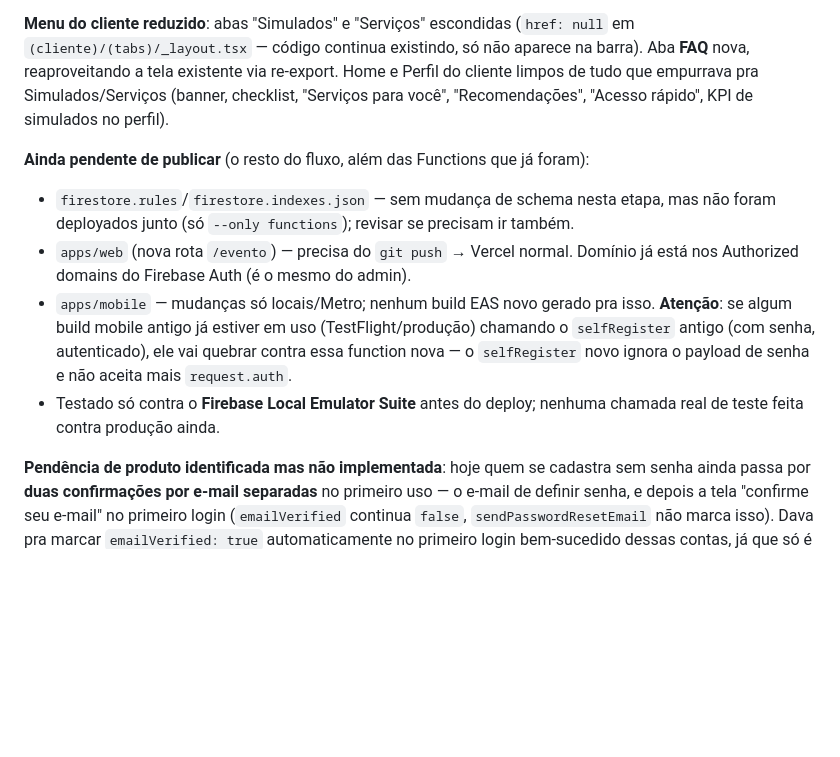
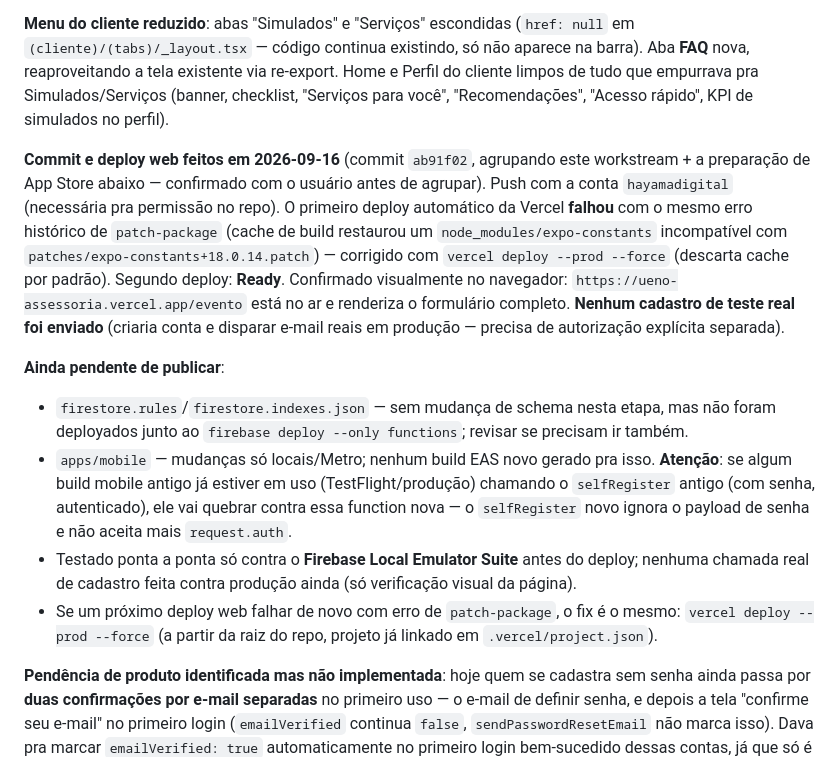
Before and after one commit to hayamadigital/uenoassessoria, a Markdown page: HANDOFF.md, the part around the change. Drawn GitHub-style; blank space fills up the shorter version.

Commit message:
docs: registra deploy do cadastro de evento (functions + web)
Co-Authored-By: Claude Sonnet 5 <noreply@anthropic.com>
Claude-Session: https://claude.ai/code/session_01AETs6vyGS133PQdSyVWdTF

```diff
--- a/HANDOFF.md
+++ b/HANDOFF.md
@@ -12,11 +12,13 @@ Outras mudanças de dado: `Cliente.interesse_categoria`/`interesse_subopcao` (si
 
 **Menu do cliente reduzido**: abas "Simulados" e "Serviços" escondidas (`href: null` em `(cliente)/(tabs)/_layout.tsx` — código continua existindo, só não aparece na barra). Aba **FAQ** nova, reaproveitando a tela existente via re-export. Home e Perfil do cliente limpos de tudo que empurrava pra Simulados/Serviços (banner, checklist, "Serviços para você", "Recomendações", "Acesso rápido", KPI de simulados no perfil).
 
-**Ainda pendente de publicar** (o resto do fluxo, além das Functions que já foram):
-- `firestore.rules`/`firestore.indexes.json` — sem mudança de schema nesta etapa, mas não foram deployados junto (só `--only functions`); revisar se precisam ir também.
-- `apps/web` (nova rota `/evento`) — precisa do `git push` → Vercel normal. Domínio já está nos Authorized domains do Firebase Auth (é o mesmo do admin).
+**Commit e deploy web feitos em 2026-09-16** (commit `ab91f02`, agrupando este workstream + a preparação de App Store abaixo — confirmado com o usuário antes de agrupar). Push com a conta `hayamadigital` (necessária pra permissão no repo). O primeiro deploy automático da Vercel **falhou** com o mesmo erro histórico de `patch-package` (cache de build restaurou um `node_modules/expo-constants` incompatível com `patches/expo-constants+18.0.14.patch`) — corrigido com `vercel deploy --prod --force` (descarta cache por padrão). Segundo deploy: **Ready**. Confirmado visualmente no navegador: `https://ueno-assessoria.vercel.app/evento` está no ar e renderiza o formulário completo. **Nenhum cadastro de teste real foi enviado** (criaria conta e disparar e-mail reais em produção — precisa de autorização explícita separada).
+
+**Ainda pendente de publicar**:
+- `firestore.rules`/`firestore.indexes.json` — sem mudança de schema nesta etapa, mas não foram deployados junto ao `firebase deploy --only functions`; revisar se precisam ir também.
 - `apps/mobile` — mudanças só locais/Metro; nenhum build EAS novo gerado pra isso. **Atenção**: se algum build mobile antigo já estiver em uso (TestFlight/produção) chamando o `selfRegister` antigo (com senha, autenticado), ele vai quebrar contra essa function nova — o `selfRegister` novo ignora o payload de senha e não aceita mais `request.auth`.
-- Testado só contra o **Firebase Local Emulator Suite** antes do deploy; nenhuma chamada real de teste feita contra produção ainda.
+- Testado ponta a ponta só contra o **Firebase Local Emulator Suite** antes do deploy; nenhuma chamada real de cadastro feita contra produção ainda (só verificação visual da página).
+- Se um próximo deploy web falhar de novo com erro de `patch-package`, o fix é o mesmo: `vercel deploy --prod --force` (a partir da raiz do repo, projeto já linkado em `.vercel/project.json`).
 
 **Pendência de produto identificada mas não implementada**: hoje quem se cadastra sem senha ainda passa por **duas confirmações por e-mail separadas** no primeiro uso — o e-mail de definir senha, e depois a tela "confirme seu e-mail" no primeiro login (`emailVerified` continua `false`, `sendPasswordResetEmail` não marca isso). Dava pra marcar `emailVerified: true` automaticamente no primeiro login bem-sucedido dessas contas, já que só é possível logar depois de provar dono do e-mail pelo link de senha — ninguém pediu essa simplificação ainda, só ficou registrado como oportunidade.
 
```
Also changed, not shown: CHANGELOG.md (+3 -1 lines).
